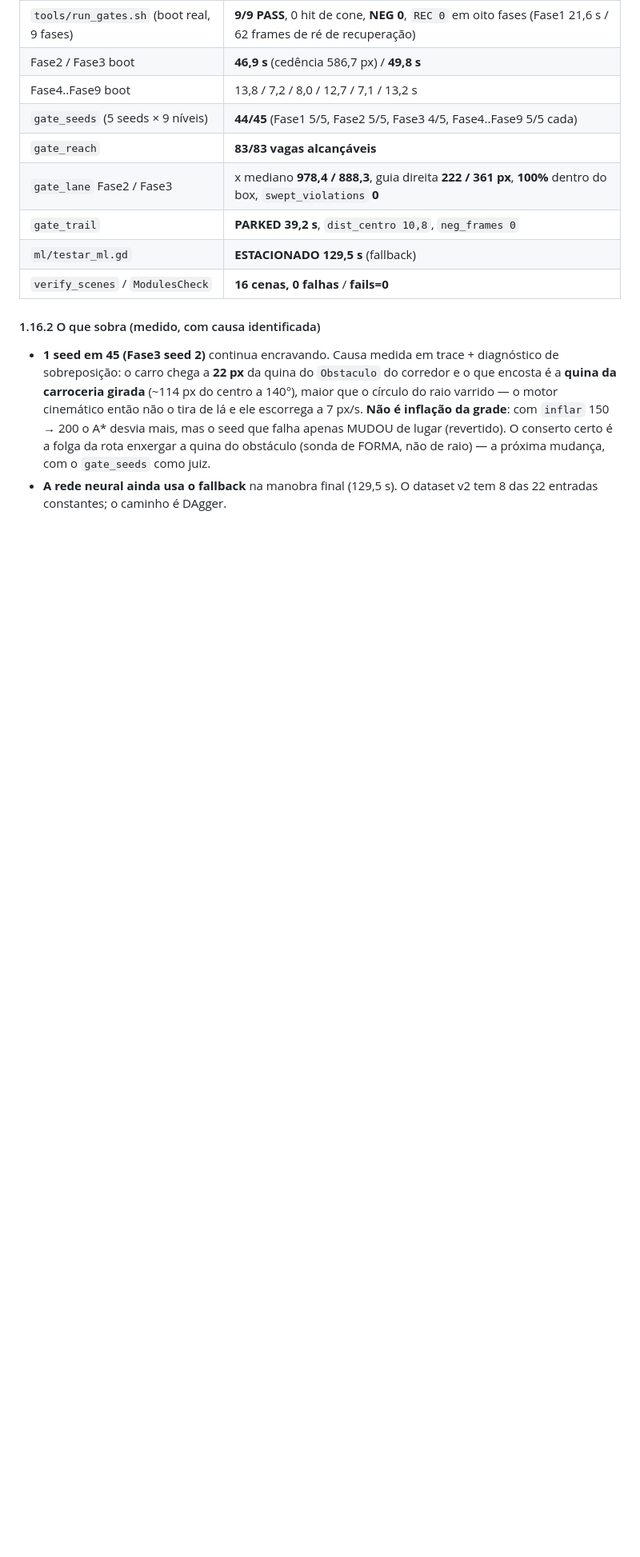
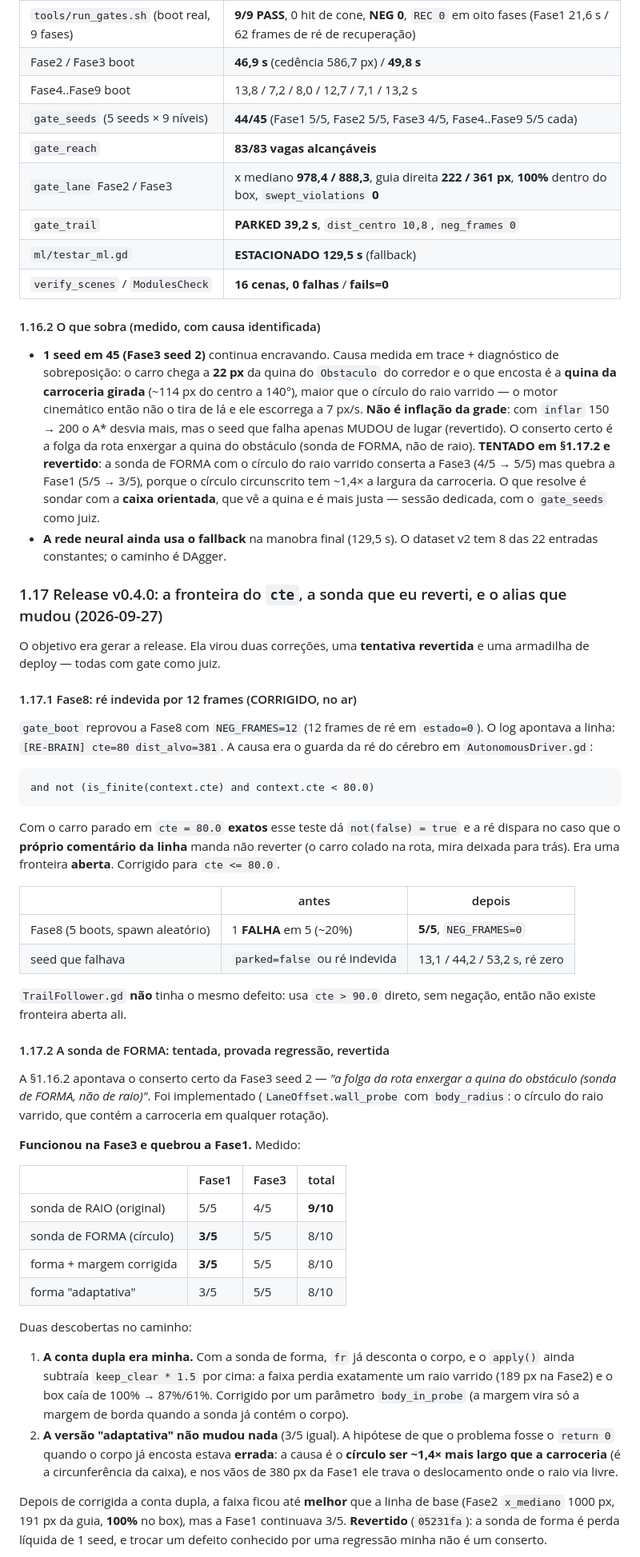
Before and after one commit to omurilomota/estacionamento-automatico-godot, a Markdown page: docs/tasks_backlog.md, the part around one of its changes. Shown at 80% size. GitHub-like rendering; blank space fills up the shorter version.

Commit message:
:memo: docs(tasks): record the cte fix, the shape probe reverted, and the release v0.4.0 scoreboard

````diff
--- a/docs/tasks_backlog.md
+++ b/docs/tasks_backlog.md
@@ -837,7 +837,73 @@ custaram caro:
   não o tira de lá e ele escorrega a 7 px/s. **Não é inflação da grade**: com
   `inflar` 150 → 200 o A* desvia mais, mas o seed que falha apenas MUDOU de lugar
   (revertido). O conserto certo é a folga da rota enxergar a quina do obstáculo
-  (sonda de FORMA, não de raio) — a próxima mudança, com o `gate_seeds` como
-  juiz.
+  (sonda de FORMA, não de raio). **TENTADO em §1.17.2 e revertido**: a sonda de
+  FORMA com o círculo do raio varrido conserta a Fase3 (4/5 → 5/5) mas quebra
+  a Fase1 (5/5 → 3/5), porque o círculo circunscrito tem ~1,4× a largura da
+  carroceria. O que resolve é sondar com a **caixa orientada**, que vê a quina e
+  é mais justa — sessão dedicada, com o `gate_seeds` como juiz.
 - **A rede neural ainda usa o fallback** na manobra final (129,5 s). O dataset v2
   tem 8 das 22 entradas constantes; o caminho é DAgger.
+
+### 1.17 Release v0.4.0: a fronteira do `cte`, a sonda que eu rever­ti, e o alias que mudou (2026-09-27)
+
+O objetivo era gerar a release. Ela virou duas correções, uma **tentativa
+revertida** e uma armadilha de deploy — todas com gate como juiz.
+
+#### 1.17.1 Fase8: ré indevida por 12 frames (CORRIGIDO, no ar)
+
+`gate_boot` reprovou a Fase8 com `NEG_FRAMES=12` (12 frames de ré em `estado=0`).
+O log apontava a linha: `[RE-BRAIN] cte=80 dist_alvo=381`. A causa era o guarda
+da ré do cérebro em `AutonomousDriver.gd`:
+
+```gdscript
+and not (is_finite(context.cte) and context.cte < 80.0)
+```
+
+Com o carro parado em `cte = 80.0` **exatos** esse teste dá `not(false) = true` e
+a ré dispara no caso que o **próprio comentário da linha** manda não reverter (o
+carro colado na rota, mira deixada para trás). Era uma fronteira **aberta**.
+Corrigido para `cte <= 80.0`.
+
+| | antes | depois |
+|---|---|---|
+| Fase8 (5 boots, spawn aleatório) | 1 **FALHA** em 5 (~20%) | **5/5**, `NEG_FRAMES=0` |
+| seed que falhava | `parked=false` ou ré indevida | 13,1 / 44,2 / 53,2 s, ré zero |
+
+`TrailFollower.gd` **não** tinha o mesmo defeito: usa `cte > 90.0` direto, sem
+negação, então não existe fronteira aberta ali.
+
+#### 1.17.2 A sonda de FORMA: tentada, provada regressão, revertida
+
+A §1.16.2 apontava o conserto certo da Fase3 seed 2 — *"a folga da rota
+enxergar a quina do obstáculo (sonda de FORMA, não de raio)"*. Foi implementado
+(`LaneOffset.wall_probe` com `body_radius`: o círculo do raio varrido, que
+contém a carroceria em qualquer rotação).
+
+**Funcionou na Fase3 e quebrou a Fase1.** Medido:
+
+| | Fase1 | Fase3 | total |
+|---|---|---|---|
+| sonda de RAIO (original) | 5/5 | 4/5 | **9/10** |
+| sonda de FORMA (círculo) | **3/5** | 5/5 | 8/10 |
+| forma + margem corrigida | **3/5** | 5/5 | 8/10 |
+| forma "adaptativa" | 3/5 | 5/5 | 8/10 |
+
+Duas descobertas no caminho:
+
+1. **A conta dupla era minha.** Com a sonda de forma, `fr` já desconta o corpo,
+   e o `apply()` ainda subtraía `keep_clear * 1.5` por cima: a faixa perdia
+   exatamente um raio varrido (189 px na Fase2) e o box caía de 100% → 87%/61%.
+   Corrigido por um parâmetro `body_in_probe` (a margem vira só a margem de
+   borda quando a sonda já contém o corpo).
+2. **A versão "adaptativa" não mudou nada** (3/5 igual). A hipótese de que o
+   problema fosse o `return 0` quando o corpo já encosta estava **errada**: a
+   causa é o **círculo ser ~1,4× mais largo que a carroceria** (é a
+   circunferência da caixa), e nos vãos de 380 px da Fase1 ele trava o
+   deslocamento onde o raio via livre.
+
+Depois de corrigida a conta dupla, a faixa ficou até **melhor** que a linha de
+base (Fase2 `x_mediano` 1000 px, 191 px da guia, **100%** no box), mas a Fase1
+continuava 3/5. **Revertido** (`05231fa`): a sonda de forma é perda líquida de
+1 seed, e trocar um defeito conhecido por uma regressão minha não é um conserto.
+
````
Also changed, not shown: other parts of docs/tasks_backlog.md (+37 -0 lines).
